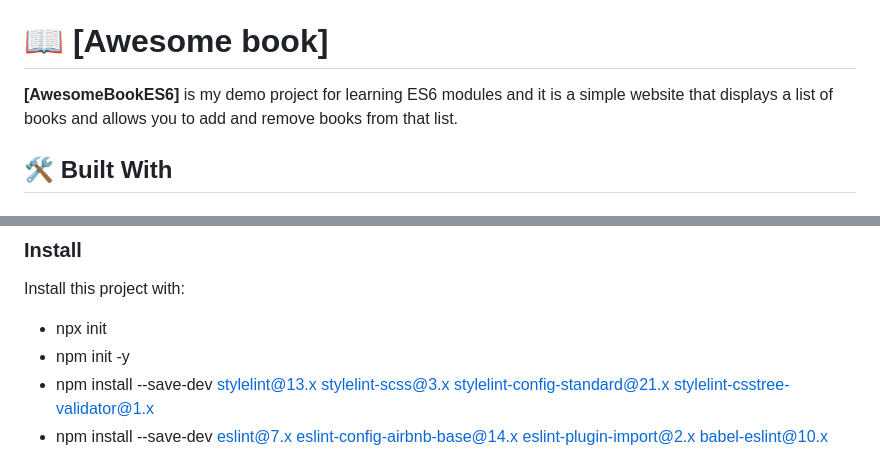
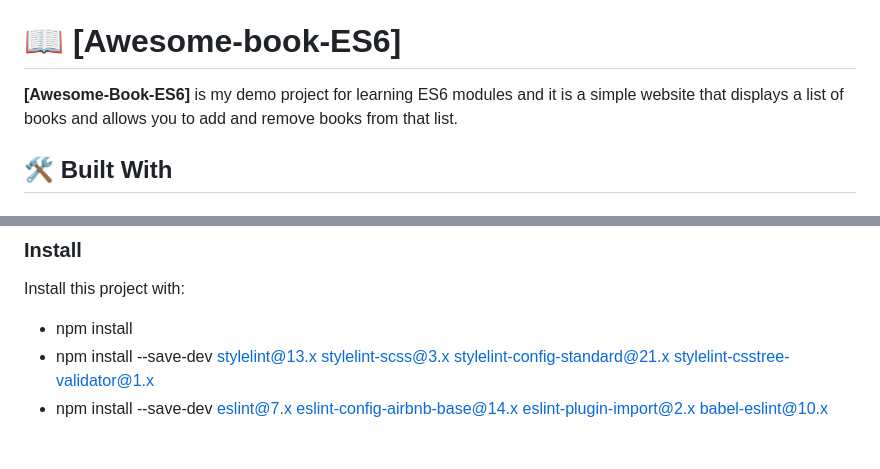
Before and after one commit to AbdusSattar-70/Awesome-Book-ES6, a Markdown page: README.md, 2 parts joined by grey strips. GitHub-like rendering.

```diff
--- a/README.md
+++ b/README.md
@@ -25,9 +25,9 @@
 
 <!-- PROJECT DESCRIPTION -->
 
-# 📖 [Awesome book] <a name="about-project"></a>
+# 📖 [Awesome-book-ES6] <a name="about-project"></a>
 
-**[AwesomeBookES6]** is my demo project for learning ES6 modules
+**[Awesome-Book-ES6]** is my demo project for learning ES6 modules
  and it is a simple website that displays a list of books and allows you to add and remove books from that list.
 
 ## 🛠 Built With <a name="built-with"></a>
@@ -85,8 +85,7 @@ git clone https://github.com/AbdusSattar-70/AwesomeBookES6.git
 
 Install this project with:
 
-- npx init
-- npm init -y
+- npm install
 - npm install --save-dev stylelint@13.x stylelint-scss@3.x stylelint-config-standard@21.x stylelint-csstree-validator@1.x
 - npm install --save-dev eslint@7.x eslint-config-airbnb-base@14.x eslint-plugin-import@2.x babel-eslint@10.x
 
```
Also changed, not shown: other parts of README.md (+1 -1 lines).
